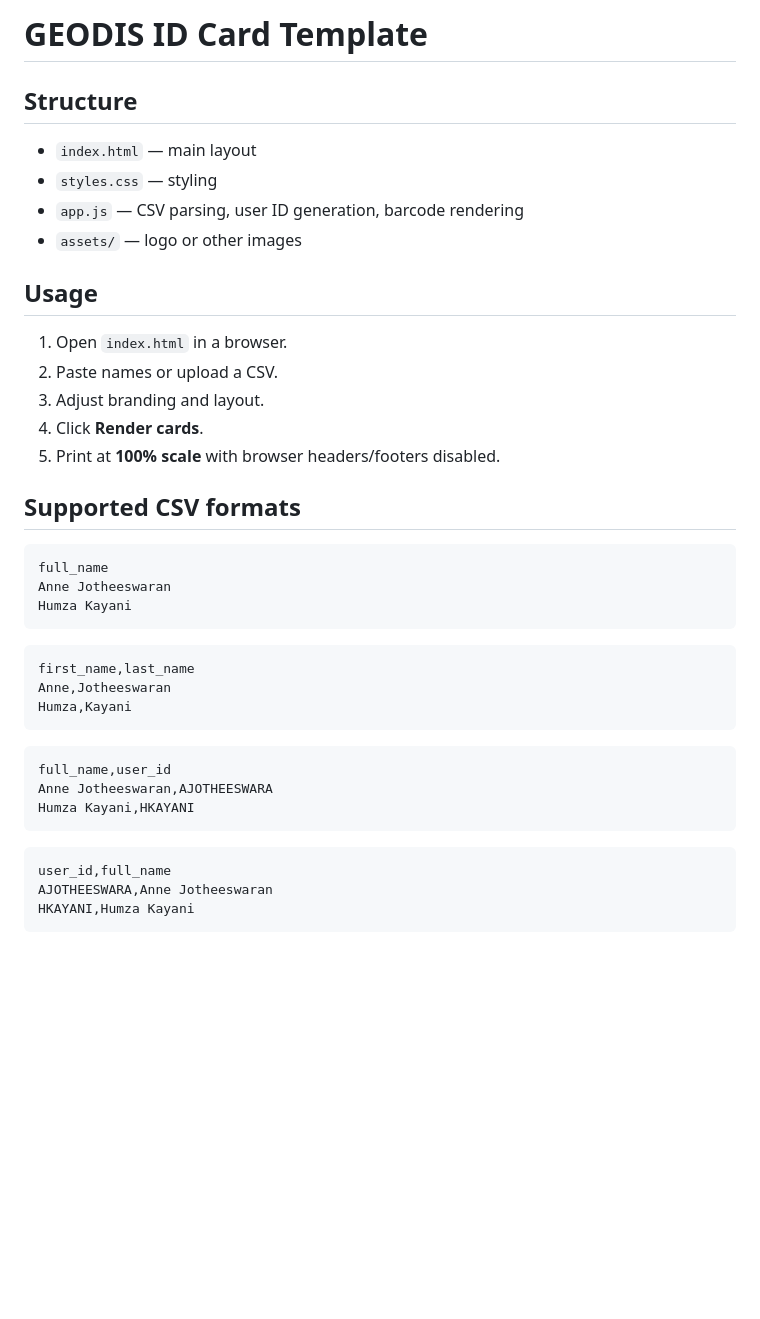
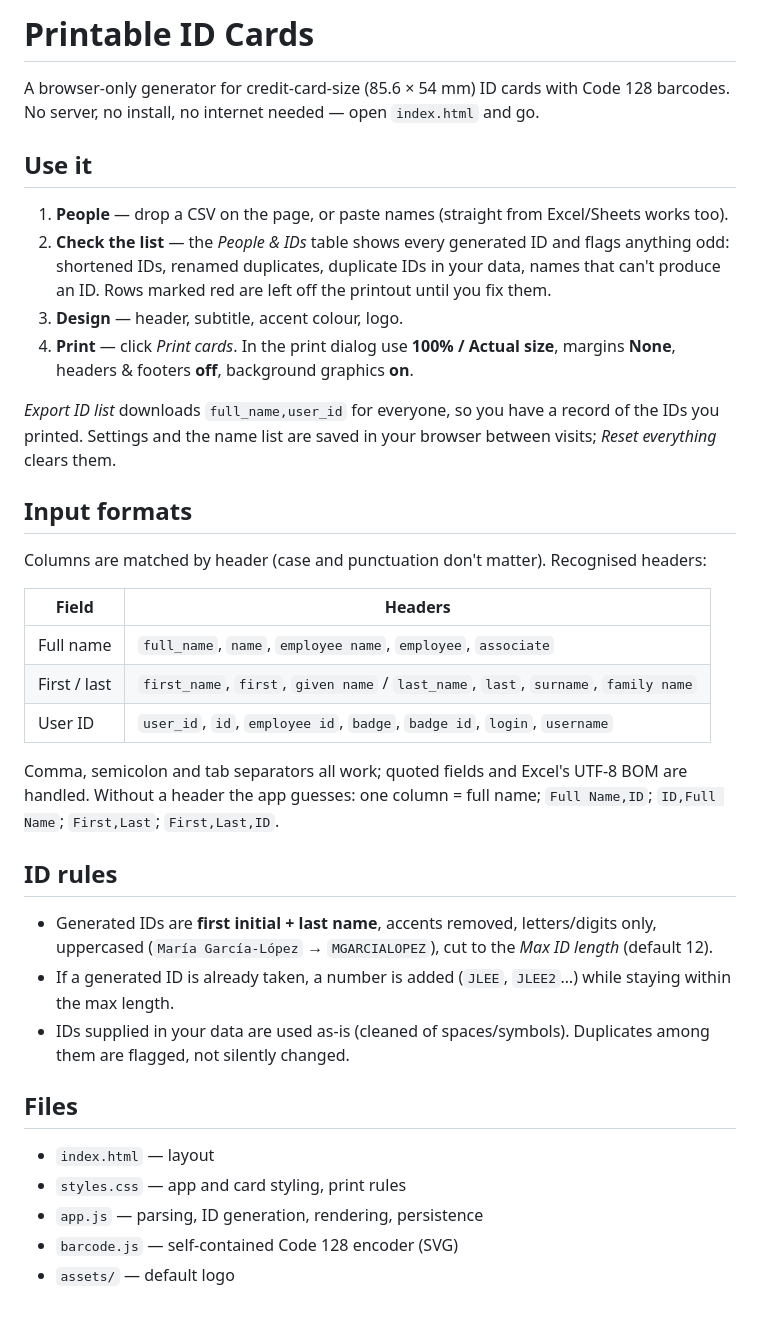
Before and after one commit to SM-7603/printable-id-card-generator, a Markdown page: README.md, the part around the change. Drawn GitHub-style; blank space fills up the shorter version.

````diff
--- a/README.md
+++ b/README.md
@@ -1,42 +1,45 @@
-# GEODIS ID Card Template
+# Printable ID Cards
 
-## Structure
+A browser-only generator for credit-card-size (85.6 × 54 mm) ID cards with Code 128 barcodes.
+No server, no install, no internet needed — open `index.html` and go.
 
-- `index.html` — main layout
-- `styles.css` — styling
-- `app.js` — CSV parsing, user ID generation, barcode rendering
-- `assets/` — logo or other images
+## Use it
 
-## Usage
+1. **People** — drop a CSV on the page, or paste names (straight from Excel/Sheets works too).
+2. **Check the list** — the *People & IDs* table shows every generated ID and flags anything odd:
+   shortened IDs, renamed duplicates, duplicate IDs in your data, names that can't produce an ID.
+   Rows marked red are left off the printout until you fix them.
+3. **Design** — header, subtitle, accent colour, logo.
+4. **Print** — click *Print cards*. In the print dialog use **100% / Actual size**, margins **None**,
+   headers & footers **off**, background graphics **on**.
 
-1. Open `index.html` in a browser.
-2. Paste names or upload a CSV.
-3. Adjust branding and layout.
-4. Click **Render cards**.
-5. Print at **100% scale** with browser headers/footers disabled.
+*Export ID list* downloads `full_name,user_id` for everyone, so you have a record of the IDs you printed.
+Settings and the name list are saved in your browser between visits; *Reset everything* clears them.
 
-## Supported CSV formats
+## Input formats
 
-```csv
-full_name
-Anne Jotheeswaran
-Humza Kayani
-```
+Columns are matched by header (case and punctuation don't matter). Recognised headers:
 
-```csv
-first_name,last_name
-Anne,Jotheeswaran
-Humza,Kayani
-```
+| Field | Headers |
+| --- | --- |
+| Full name | `full_name`, `name`, `employee name`, `employee`, `associate` |
+| First / last | `first_name`, `first`, `given name` / `last_name`, `last`, `surname`, `family name` |
+| User ID | `user_id`, `id`, `employee id`, `badge`, `badge id`, `login`, `username` |
 
-```csv
-full_name,user_id
-Anne Jotheeswaran,AJOTHEESWARA
-Humza Kayani,HKAYANI
-```
+Comma, semicolon and tab separators all work; quoted fields and Excel's UTF-8 BOM are handled.
+Without a header the app guesses: one column = full name; `Full Name,ID`; `ID,Full Name`; `First,Last`; `First,Last,ID`.
 
-```csv
-user_id,full_name
-AJOTHEESWARA,Anne Jotheeswaran
-HKAYANI,Humza Kayani
-```
+## ID rules
+
+- Generated IDs are **first initial + last name**, accents removed, letters/digits only, uppercased
+  (`María García-López` → `MGARCIALOPEZ`), cut to the *Max ID length* (default 12).
+- If a generated ID is already taken, a number is added (`JLEE`, `JLEE2`…) while staying within the max length.
+- IDs supplied in your data are used as-is (cleaned of spaces/symbols). Duplicates among them are flagged, not silently changed.
+
+## Files
+
+- `index.html` — layout
+- `styles.css` — app and card styling, print rules
+- `app.js` — parsing, ID generation, rendering, persistence
+- `barcode.js` — self-contained Code 128 encoder (SVG)
+- `assets/` — default logo
````
Also changed, not shown: assets/geodis-logo.png, 4 other files.
